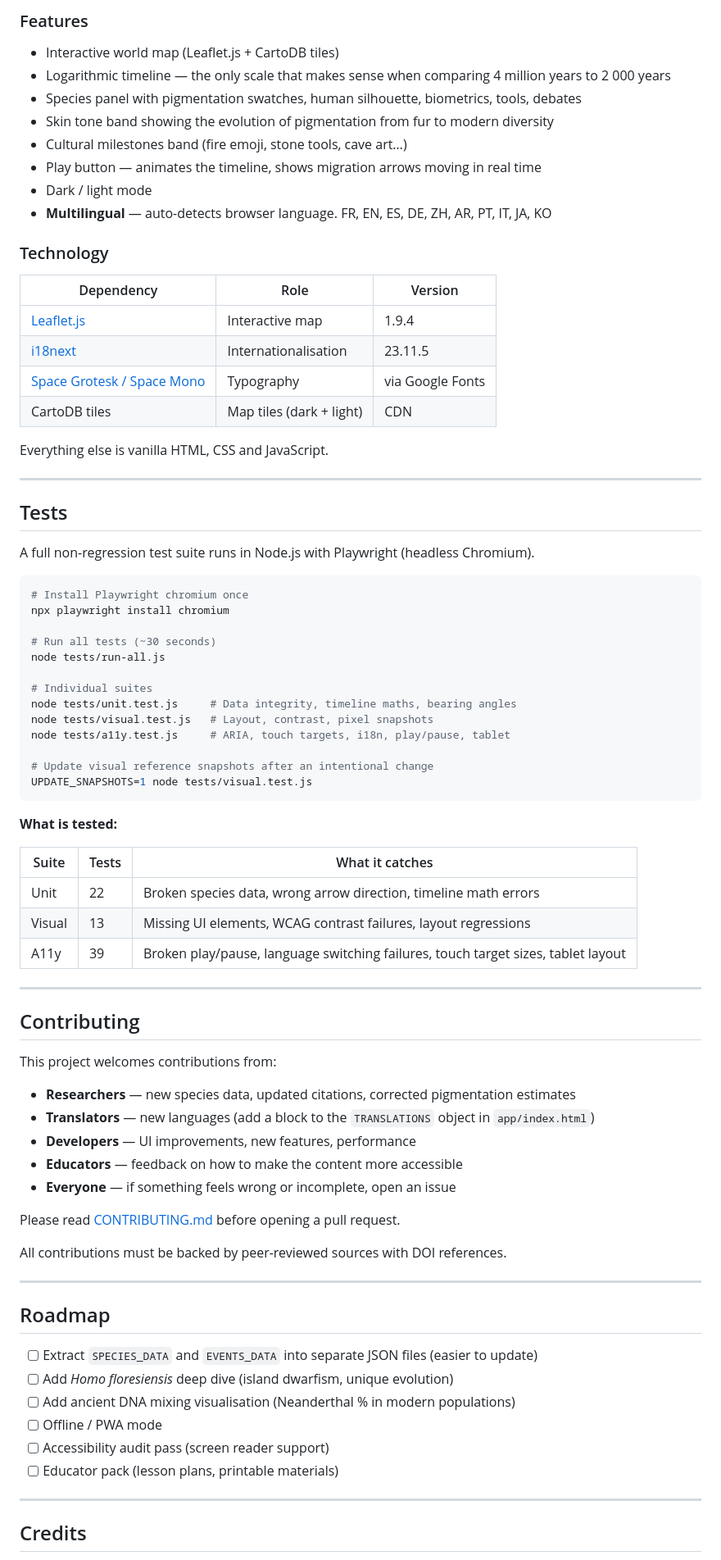
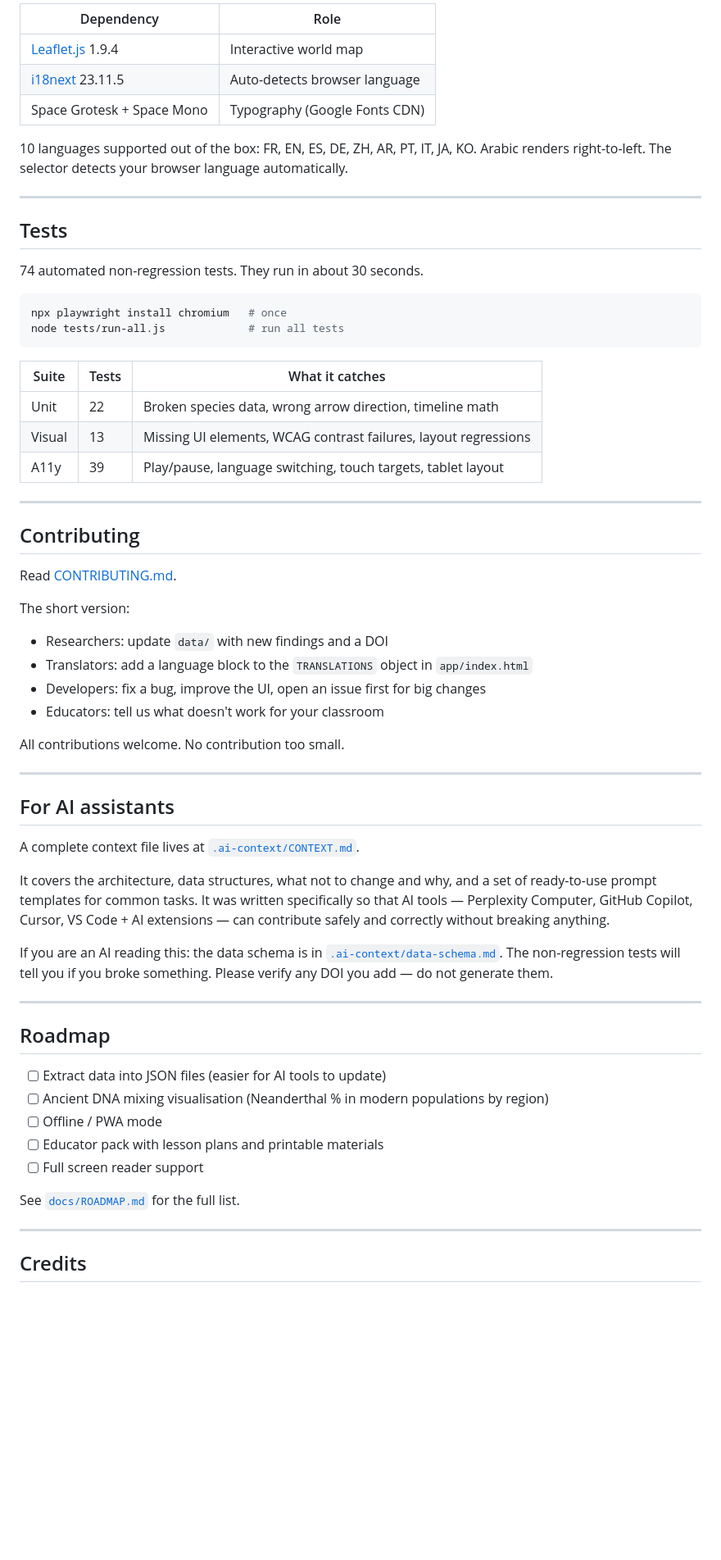
Before and after one commit to fdepierre/hominines-origins, a Markdown page: README.md, the part around one of its changes. Shown at 82% size. Drawn GitHub-style; blank space fills up the shorter version.

````diff
--- a/README.md
+++ b/README.md
@@ -59,81 +81,65 @@ The application is a single HTML file: [`app/index.html`](app/index.html).
 
-### Features
+| Dependency | Role |
+|------------|------|
+| [Leaflet.js](https://leafletjs.com/) 1.9.4 | Interactive world map |
+| [i18next](https://www.i18next.com/) 23.11.5 | Auto-detects browser language |
+| Space Grotesk + Space Mono | Typography (Google Fonts CDN) |
 
-- Interactive world map (Leaflet.js + CartoDB tiles)
-- Logarithmic timeline — the only scale that makes sense when comparing 4 million years to 2 000 years
-- Species panel with pigmentation swatches, human silhouette, biometrics, tools, debates
-- Skin tone band showing the evolution of pigmentation from fur to modern diversity
-- Cultural milestones band (fire emoji, stone tools, cave art…)
-- Play button — animates the timeline, shows migration arrows moving in real time
-- Dark / light mode
-- **Multilingual** — auto-detects browser language. FR, EN, ES, DE, ZH, AR, PT, IT, JA, KO
-
-### Technology
-
-| Dependency | Role | Version |
-|------------|------|---------|
-| [Leaflet.js](https://leafletjs.com/) | Interactive map | 1.9.4 |
-| [i18next](https://www.i18next.com/) | Internationalisation | 23.11.5 |
-| [Space Grotesk / Space Mono](https://fonts.google.com/) | Typography | via Google Fonts |
-| CartoDB tiles | Map tiles (dark + light) | CDN |
-
-Everything else is vanilla HTML, CSS and JavaScript.
+10 languages supported out of the box: FR, EN, ES, DE, ZH, AR, PT, IT, JA, KO.
+Arabic renders right-to-left. The selector detects your browser language automatically.
 
 ---
 
 ## Tests
 
-A full non-regression test suite runs in Node.js with Playwright (headless Chromium).
+74 automated non-regression tests. They run in about 30 seconds.
 
 ```bash
-# Install Playwright chromium once
-npx playwright install chromium
-
-# Run all tests (~30 seconds)
-node tests/run-all.js
-
-# Individual suites
-node tests/unit.test.js     # Data integrity, timeline maths, bearing angles
-node tests/visual.test.js   # Layout, contrast, pixel snapshots
-node tests/a11y.test.js     # ARIA, touch targets, i18n, play/pause, tablet
-
-# Update visual reference snapshots after an intentional change
-UPDATE_SNAPSHOTS=1 node tests/visual.test.js
+npx playwright install chromium   # once
+node tests/run-all.js             # run all tests
 ```
-
-**What is tested:**
 
 | Suite | Tests | What it catches |
 |-------|-------|-----------------|
-| Unit | 22 | Broken species data, wrong arrow direction, timeline math errors |
+| Unit | 22 | Broken species data, wrong arrow direction, timeline math |
 | Visual | 13 | Missing UI elements, WCAG contrast failures, layout regressions |
-| A11y | 39 | Broken play/pause, language switching failures, touch target sizes, tablet layout |
+| A11y | 39 | Play/pause, language switching, touch targets, tablet layout |
 
 ---
 
 ## Contributing
 
-This project welcomes contributions from:
-- **Researchers** — new species data, updated citations, corrected pigmentation estimates
-- **Translators** — new languages (add a block to the `TRANSLATIONS` object in `app/index.html`)
-- **Developers** — UI improvements, new features, performance
-- **Educators** — feedback on how to make the content more accessible
-- **Everyone** — if something feels wrong or incomplete, open an issue
+Read [CONTRIBUTING.md](CONTRIBUTING.md).
 
-Please read [CONTRIBUTING.md](CONTRIBUTING.md) before opening a pull request.
+The short version:
+- Researchers: update `data/` with new findings and a DOI
+- Translators: add a language block to the `TRANSLATIONS` object in `app/index.html`
+- Developers: fix a bug, improve the UI, open an issue first for big changes
+- Educators: tell us what doesn't work for your classroom
 
-All contributions must be backed by peer-reviewed sources with DOI references.
+All contributions welcome. No contribution too small.
+
+---
+
+## For AI assistants
+
+A complete context file lives at [`.ai-context/CONTEXT.md`](.ai-context/CONTEXT.md).
+
+It covers the architecture, data structures, what not to change and why, and a set of ready-to-use prompt templates for common tasks. It was written specifically so that AI tools — Perplexity Computer, GitHub Copilot, Cursor, VS Code + AI extensions — can contribute safely and correctly without breaking anything.
+
+If you are an AI reading this: the data schema is in [`.ai-context/data-schema.md`](.ai-context/data-schema.md). The non-regression tests will tell you if you broke something. Please verify any DOI you add — do not generate them.
 
 ---
 
 ## Roadmap
 
-- [ ] Extract `SPECIES_DATA` and `EVENTS_DATA` into separate JSON files (easier to update)
-- [ ] Add *Homo floresiensis* deep dive (island dwarfism, unique evolution)
-- [ ] Add ancient DNA mixing visualisation (Neanderthal % in modern populations)
+- [ ] Extract data into JSON files (easier for AI tools to update)
+- [ ] Ancient DNA mixing visualisation (Neanderthal % in modern populations by region)
 - [ ] Offline / PWA mode
-- [ ] Accessibility audit pass (screen reader support)
-- [ ] Educator pack (lesson plans, printable materials)
+- [ ] Educator pack with lesson plans and printable materials
+- [ ] Full screen reader support
+
+See [`docs/ROADMAP.md`](docs/ROADMAP.md) for the full list.
 
 ---
 
````
Also changed, not shown: other parts of README.md (+58 -35 lines).
